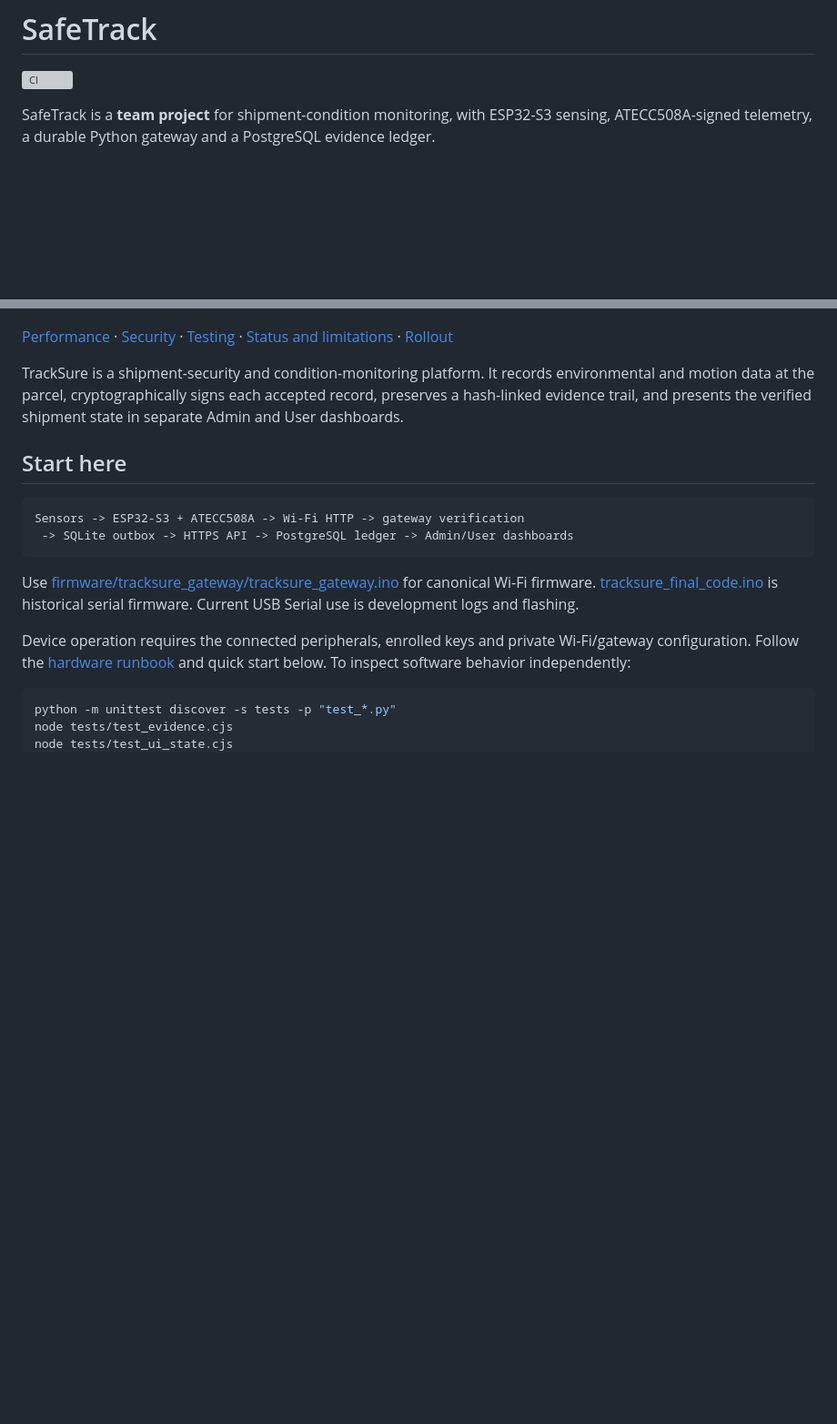
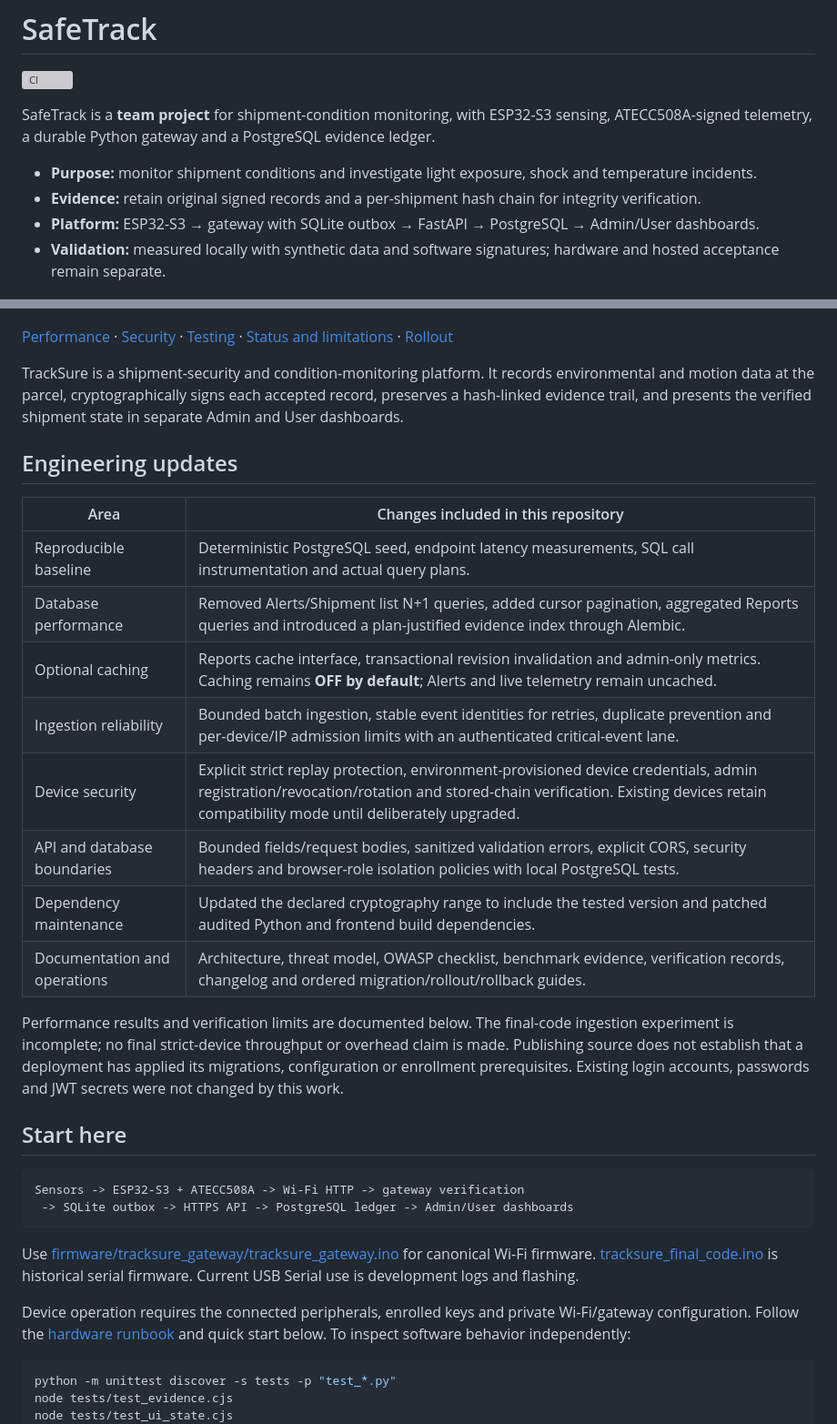
Before and after one commit to inamansingh2401/tamperproject, a Markdown page: README.md, 2 parts joined by grey strips. Shown at 91% size. Rendered like a GitHub page; blank space fills up the shorter version; grey boxes are pictures that could not be loaded.

Commit message:
docs: present complete engineering updates and API additions professionally

```diff
--- a/README.md
+++ b/README.md
@@ -4,11 +4,31 @@
 
 SafeTrack is a **team project** for shipment-condition monitoring, with ESP32-S3 sensing, ATECC508A-signed telemetry, a durable Python gateway and a PostgreSQL evidence ledger.
 
+- **Purpose:** monitor shipment conditions and investigate light exposure, shock and temperature incidents.
+- **Evidence:** retain original signed records and a per-shipment hash chain for integrity verification.
+- **Platform:** ESP32-S3 → gateway with SQLite outbox → FastAPI → PostgreSQL → Admin/User dashboards.
+- **Validation:** measured locally with synthetic data and software signatures; hardware and hosted acceptance remain separate.
+
 ![Admin dashboard](docs/screenshots/admin-dashboard.png)
 
 [Performance](#performance) · [Security](#security) · [Testing](#testing) · [Status and limitations](#status-and-limitations) · [Rollout](docs/ROLLOUT.md)
 
 TrackSure is a shipment-security and condition-monitoring platform. It records environmental and motion data at the parcel, cryptographically signs each accepted record, preserves a hash-linked evidence trail, and presents the verified shipment state in separate Admin and User dashboards.
+
+## Engineering updates
+
+| Area | Changes included in this repository |
+| --- | --- |
+| Reproducible baseline | Deterministic PostgreSQL seed, endpoint latency measurements, SQL call instrumentation and actual query plans. |
+| Database performance | Removed Alerts/Shipment list N+1 queries, added cursor pagination, aggregated Reports queries and introduced a plan-justified evidence index through Alembic. |
+| Optional caching | Reports cache interface, transactional revision invalidation and admin-only metrics. Caching remains **OFF by default**; Alerts and live telemetry remain uncached. |
+| Ingestion reliability | Bounded batch ingestion, stable event identities for retries, duplicate prevention and per-device/IP admission limits with an authenticated critical-event lane. |
+| Device security | Explicit strict replay protection, environment-provisioned device credentials, admin registration/revocation/rotation and stored-chain verification. Existing devices retain compatibility mode until deliberately upgraded. |
+| API and database boundaries | Bounded fields/request bodies, sanitized validation errors, explicit CORS, security headers and browser-role isolation policies with local PostgreSQL tests. |
+| Dependency maintenance | Updated the declared cryptography range to include the tested version and patched audited Python and frontend build dependencies. |
+| Documentation and operations | Architecture, threat model, OWASP checklist, benchmark evidence, verification records, changelog and ordered migration/rollout/rollback guides. |
+
+Performance results and verification limits are documented below. The final-code ingestion experiment is incomplete; no final strict-device throughput or overhead claim is made. Publishing source does not establish that a deployment has applied its migrations, configuration or enrollment prerequisites. Existing login accounts, passwords and JWT secrets were not changed by this work.
 
 ## Start here
 
```
Also changed, not shown: other parts of README.md (+14 -0 lines), README_UPDATES.md (+1 -1 lines).
